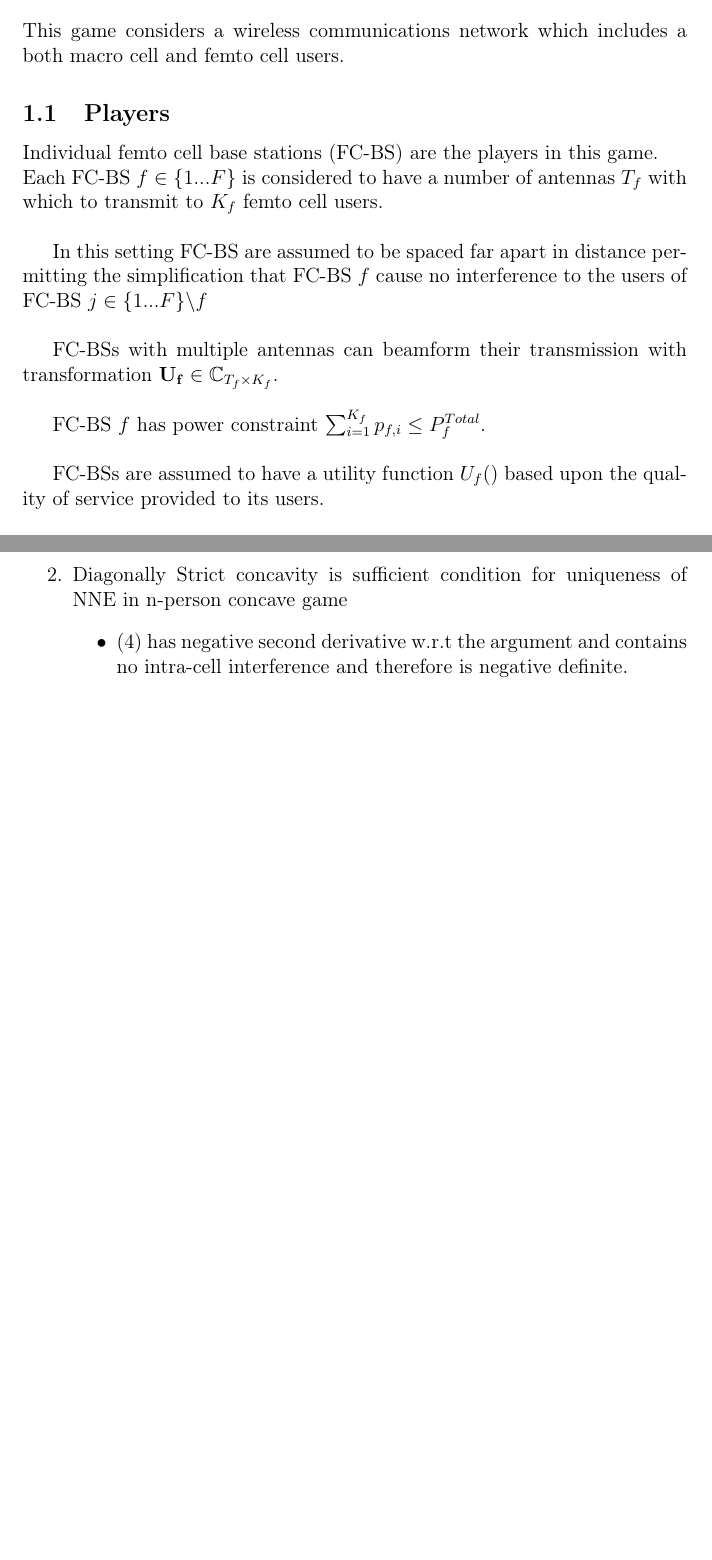
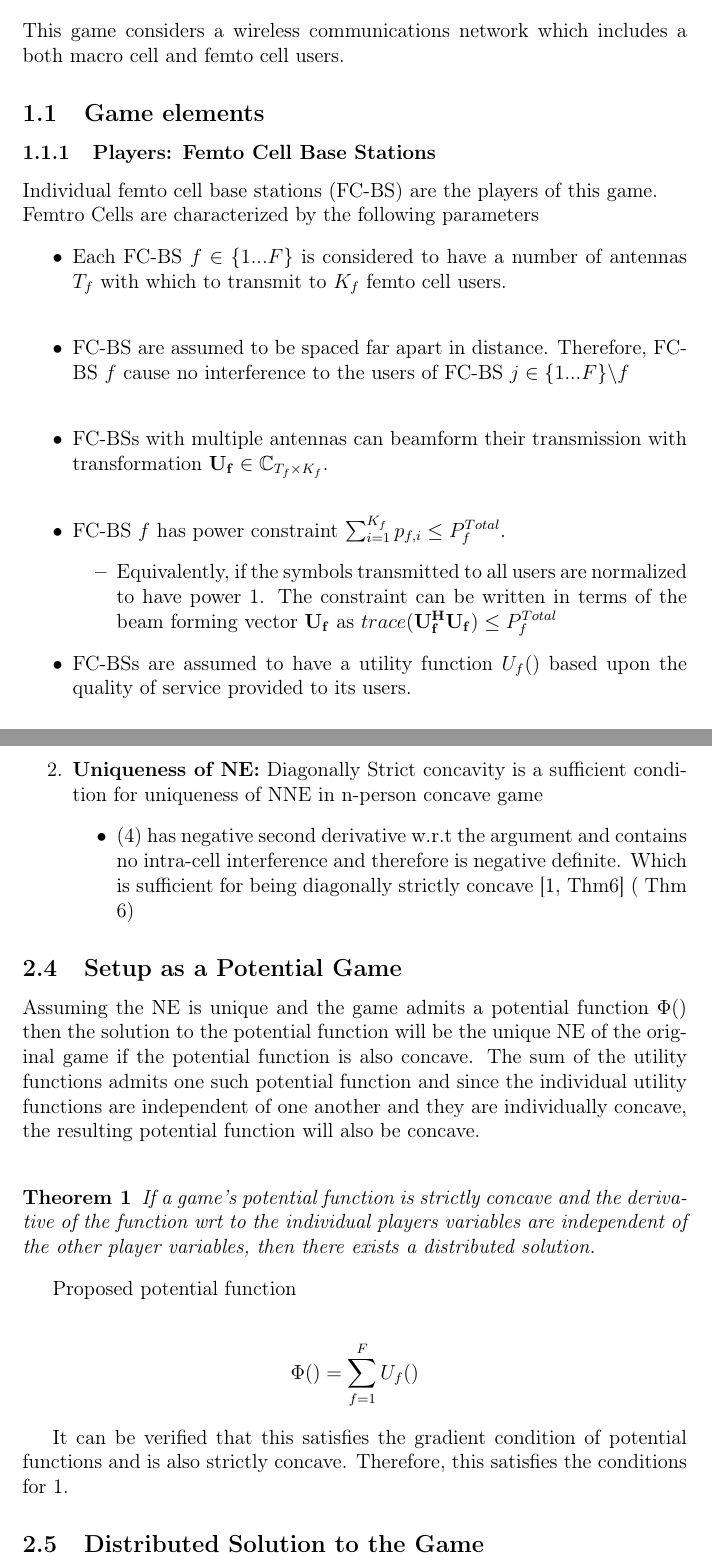
Before and after one commit to pghartig/Power-Control, a LaTeX document (system_model/system_model.tex): two parts of pages 1 and 4 of 4 before the commit and two parts of pages 1 and 5 of 5 after it, joined at a grey line, cut so that both start at the same text, the shorter picture padded with empty space. Compiled offline with pdfLaTeX.

Commit message:
commit prior to meeting for branch|

```diff
--- a/system_model/system_model.tex
+++ b/system_model/system_model.tex
@@ -1,14 +1,16 @@
 
 \documentclass[12pt]{article}
 \usepackage[english]{babel}
-\usepackage[utf8x]{inputenc}
+%\usepackage[utf8x]{inputenc}
 \usepackage[T1]{fontenc}
 %\usepackage{scribe}
 \usepackage{listings}
 \usepackage{amssymb}
 \usepackage{amsmath}
+\usepackage{biblatex} %
 
-
+\addbibresource{system_model_bib.bib}
+\newtheorem{theorem}{Theorem}
 
 
 \begin{document}
@@ -18,23 +20,27 @@
 
 This game considers a wireless communications network which includes a both macro cell and femto cell users.
 
-\subsection{Players}
-
-Individual femto cell base stations (FC-BS) are the players in this game.
-\\
-Each FC-BS  $f \in \{1 ... F\}$ is considered to have a number of antennas $T_f$ with which to transmit to $K_f$ femto cell users.
-\\
-
-In this setting FC-BS are assumed to be spaced far apart in distance permitting the simplification that
-FC-BS $f$ cause no interference to the users of FC-BS $j \in \{1 ... F\}\backslash f$
-\\
+\subsection{Game elements}
+\subsubsection{Players: Femto Cell Base Stations}
 
 
-FC-BSs with multiple antennas can beamform their transmission with transformation $\mathbf{U_f} \in \mathbb{C}_{T_f \times K_f}$.
+Individual femto cell base stations (FC-BS) are the players of this game.
 \\
+Femtro Cells are characterized by the following parameters
+\begin{itemize}
+\item Each FC-BS  $f \in \{1 ... F\}$ is considered to have a number of antennas $T_f$ with which to transmit to $K_f$ femto cell users.
+\\
+\item FC-BS are assumed to be spaced far apart in distance. Therefore, FC-BS $f$ cause no interference to the users of FC-BS $j \in \{1 ... F\}\backslash f$
+\\
+\item FC-BSs with multiple antennas can beamform their transmission with transformation $\mathbf{U_f} \in \mathbb{C}_{T_f \times K_f}$.
+\\
+\item
+FC-BS $f$ has power constraint  $\sum^{K_f}_{i=1} p_{f,i} \leq P^{Total}_{f} $.
+\begin{itemize}
+\item Equivalently, if the symbols transmitted to all users are normalized to have power 1. The constraint can be written in terms of the beam forming vector $\mathbf{U_f}$ as $trace(\mathbf{U_f^H}\mathbf{U_f}) \leq P^{Total}_{f}$
+\end{itemize}
 
-FC-BS $f$ has power constraint  $\sum^{K_f}_{i=1} p_{f,i} \leq P^{Total}_{f} $.
-\\
-
+\item
 FC-BSs are assumed to have a utility function $U_f()$ based upon the quality of service provided to its users.
 \\
+\item FC-BS $f$ is assumed to have full channel information ($\mathbf{H_f}$) for all user  with which it transmits.
@@ -162,12 +183,37 @@ Show: given the above setup, NNE can be found in distributed manner
 
 \begin{enumerate}
 \item \textbf{Existence of NE:} Assuming above points on concavity, this is an n-person concave game and therefor a NE exists
-\item Diagonally Strict concavity is sufficient condition for uniqueness of NNE in n-person concave game
+\item \textbf{Uniqueness of NE:} Diagonally Strict concavity is a sufficient condition for uniqueness of NNE in n-person concave game
 \begin{itemize}
-\item\eqref{utility} has negative second derivative w.r.t the argument and contains no intra-cell interference and therefore is negative definite.
+\item\eqref{utility} has negative second derivative w.r.t the argument and contains no intra-cell interference and therefore is negative definite. Which is sufficient for being diagonally strictly concave
+\cite[Thm6]{rosen1964existence} ( Thm 6)
 
 \end{itemize}
 
 \end{enumerate}
 
+\subsection{Setup as a Potential Game}
+Assuming the NE is unique and the game admits a potential function $\Phi()$ then the solution to the potential function will be the unique NE of the original game if the potential function is also concave.
+The sum of the utility functions admits one such potential function and since the individual utility functions are independent of one another and they are individually concave, the resulting potential function will also be concave.
+\\
+\begin{theorem}\label{distributed}
+If a game's potential function is strictly concave and the derivative of the function wrt to the individual players variables are independent of the other player variables, then there exists a distributed solution.
+%\\\cite[~algodist]{ghosh2015normalized}
+\end{theorem}
+
+
+Proposed potential function
+
+\begin{gather*}
+\Phi() = \sum_{f = 1}^{F} U_f()
+\end{gather*}
+
+
+It can be verified that this satisfies the gradient condition of potential functions and is also strictly concave. Therefore, this satisfies the conditions for \ref{distributed}.
+
+
+
+\subsection{Distributed Solution to the Game}
+
+
 \end{document}
```
Also changed, not shown: notes.txt (+3 -0 lines), system_model/system_model_bib.bib (added, +14 -0 lines), system_model/system_model.tex (45 more changed lines).
